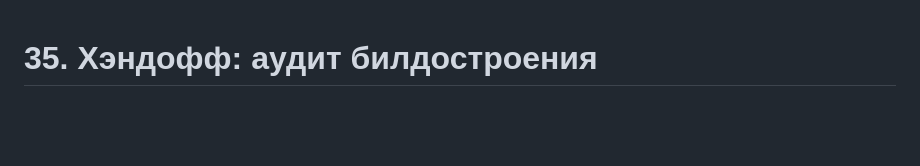
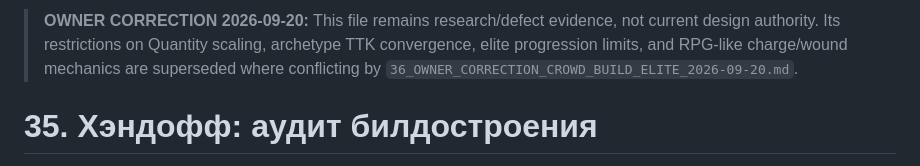
Before and after one commit to sqerrr/-, a Markdown page: 35_CHAT_HANDOFF_2026-09-20_BUILDCRAFT.md, the part around the change. Rendered like a GitHub page; blank space fills up the shorter version.

Commit message:
Docs: subordinate buildcraft audit constraints to owner correction

```diff
--- a/35_CHAT_HANDOFF_2026-09-20_BUILDCRAFT.md
+++ b/35_CHAT_HANDOFF_2026-09-20_BUILDCRAFT.md
@@ -1,3 +1,5 @@
+> **OWNER CORRECTION 2026-09-20:** This file remains research/defect evidence, not current design authority. Its restrictions on Quantity scaling, archetype TTK convergence, elite progression limits, and RPG-like charge/wound mechanics are superseded where conflicting by `36_OWNER_CORRECTION_CROWD_BUILD_ELITE_2026-09-20.md`.
+
 # 35. Хэндофф: аудит билдостроения
 
 Дата: 2026-09-20. Исполняемый проект: `prototype/current/`. Последний проверенный игровой коммит: **`4a74357`, v0.11.3**. Коммит с этим хэндоффом добавляет исследовательские документы, не меняет игровой код, баланс, сборку или версию приложения.
```
